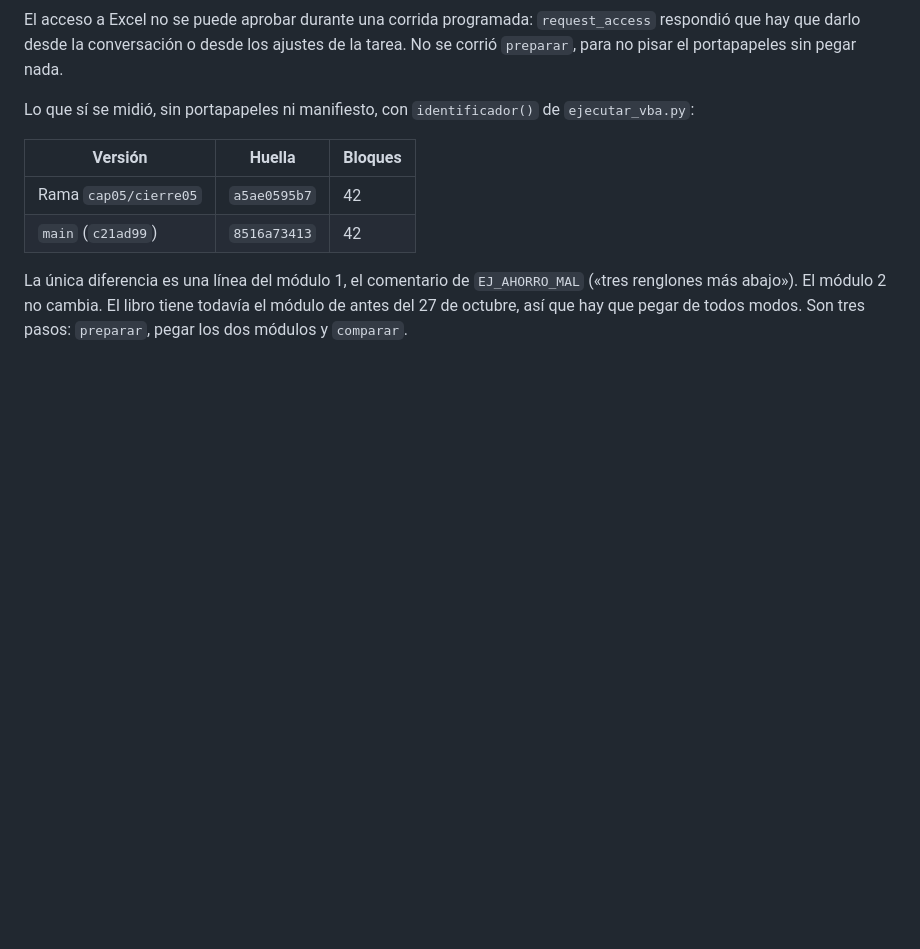
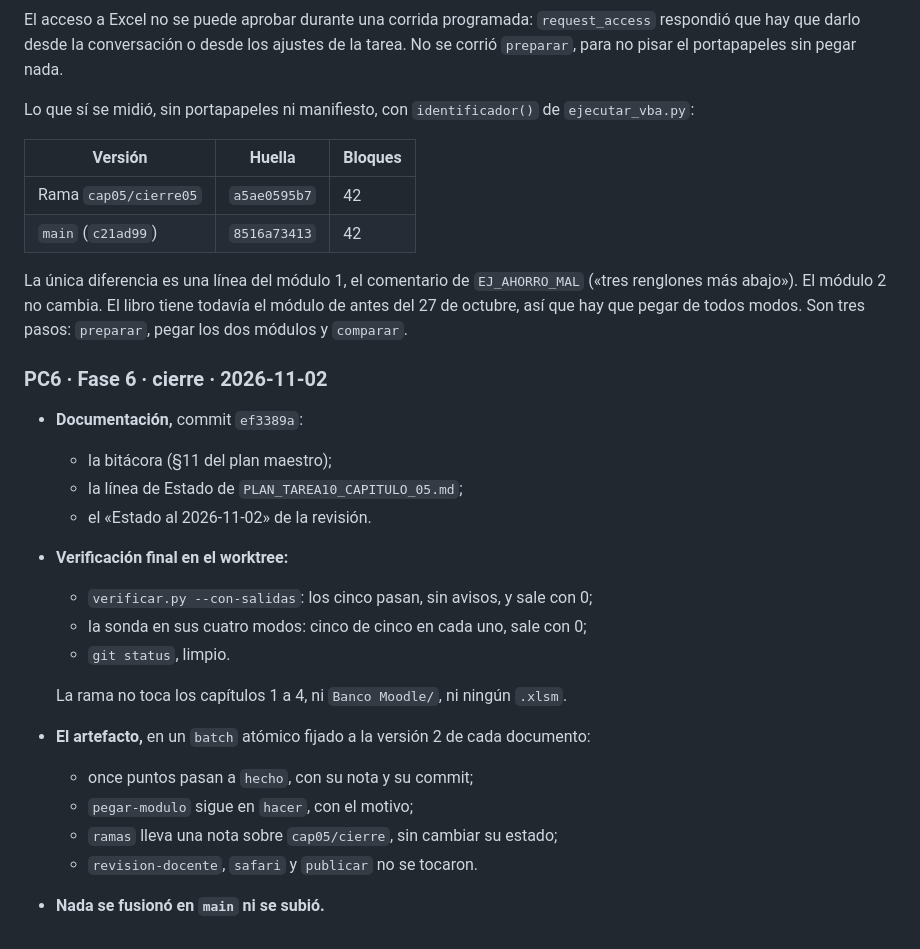
Before and after one commit to JotaMao1985/Usta_Logica-de-programaci-n-Financiera, a Markdown page: PLAN_CIERRE_CAPITULO_05.md, the part around the change. Drawn GitHub-style; blank space fills up the shorter version.

Commit message:
Punto de control final del cierre del capítulo 5
Co-Authored-By: Claude Opus 5.5 <noreply@anthropic.com>

```diff
--- a/PLAN_CIERRE_CAPITULO_05.md
+++ b/PLAN_CIERRE_CAPITULO_05.md
@@ -282,3 +282,22 @@ La única diferencia es una línea del módulo 1, el comentario de `EJ_AHORRO_MA
 («tres renglones más abajo»). El módulo 2 no cambia. El libro tiene todavía el
 módulo de antes del 27 de octubre, así que hay que pegar de todos modos. Son tres
 pasos: `preparar`, pegar los dos módulos y `comparar`.
+
+### PC6 · Fase 6 · cierre · 2026-11-02
+
+- **Documentación,** commit `ef3389a`:
+  - la bitácora (§11 del plan maestro);
+  - la línea de Estado de `PLAN_TAREA10_CAPITULO_05.md`;
+  - el «Estado al 2026-11-02» de la revisión.
+- **Verificación final en el worktree:**
+  - `verificar.py --con-salidas`: los cinco pasan, sin avisos, y sale con 0;
+  - la sonda en sus cuatro modos: cinco de cinco en cada uno, sale con 0;
+  - `git status`, limpio.
+
+  La rama no toca los capítulos 1 a 4, ni `Banco Moodle/`, ni ningún `.xlsm`.
+- **El artefacto,** en un `batch` atómico fijado a la versión 2 de cada documento:
+  - once puntos pasan a `hecho`, con su nota y su commit;
+  - `pegar-modulo` sigue en `hacer`, con el motivo;
+  - `ramas` lleva una nota sobre `cap05/cierre`, sin cambiar su estado;
+  - `revision-docente`, `safari` y `publicar` no se tocaron.
+- **Nada se fusionó en `main` ni se subió.**
```
